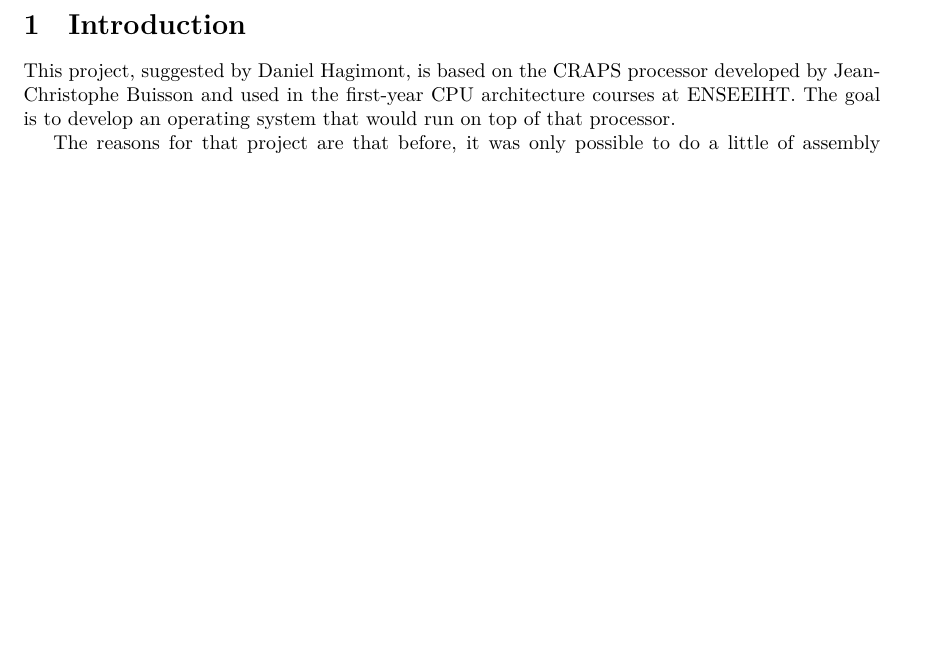
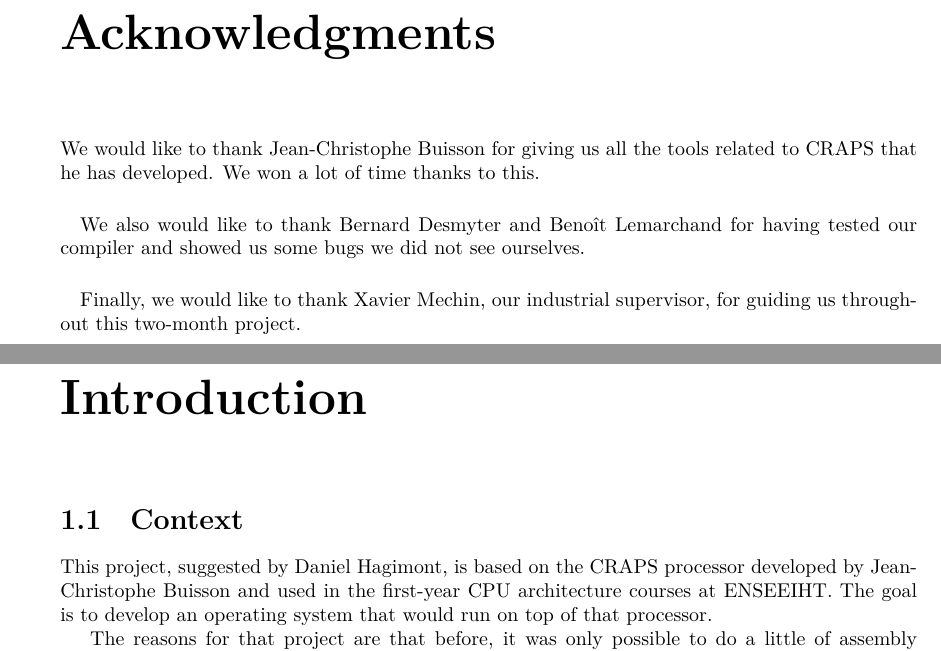
Before and after one commit to mcarton/CRAPS-Kernel, a LaTeX thesis (SoftwareDvpPlan/FinalReport.tex): part of page 3 of 3 before the commit and two parts of pages 2 and 4 of 10 after it, the two joined at a grey line, cut at the place of the change, the shorter picture padded with empty space. Compiled offline with XeLaTeX.

Commit message:
Add stuffs in final report

```diff
--- a/SoftwareDvpPlan/FinalReport.tex
+++ b/SoftwareDvpPlan/FinalReport.tex
@@ -1,4 +1,4 @@
-\documentclass{article}
+\documentclass[openany]{book}
 
 \usepackage{afterpage}
 \usepackage{fontspec}
@@ -22,4 +22,17 @@
 
 \begin{document}
   \include{titlepage}
+
+  \chapter*{Acknowledgments}
+    We would like to thank Jean-Christophe Buisson for giving us all the tools
+    related to CRAPS that he has developed. We won a lot of time thanks to this.
+
+    \paragraph{}
+    We also would like to thank Bernard Desmyter and Benoît Lemarchand for
+    having tested our compiler and showed us some bugs we did not see ourselves.
+
+    \paragraph{}
+    Finally, we would like to thank Xavier Mechin, our industrial supervisor,
+    for guiding us throughout this two-month project.
+
   \tableofcontents
@@ -27,7 +39,8 @@
 
-  \section{Introduction}
-    This project, suggested by Daniel Hagimont, is based on the CRAPS processor
-    developed by Jean-Christophe Buisson and used in the first-year CPU
-    architecture courses at ENSEEIHT. The goal is to develop an operating
-    system that would run on top of that processor.
+  \chapter{Introduction}
+    \section{Context}
+      This project, suggested by Daniel Hagimont, is based on the CRAPS
+      processor developed by Jean-Christophe Buisson and used in the first-year
+      CPU architecture courses at ENSEEIHT. The goal is to develop an operating
+      system that would run on top of that processor.
 
```
Also changed, not shown: SoftwareDvpPlan/FinalReport.tex (33 more changed lines).
